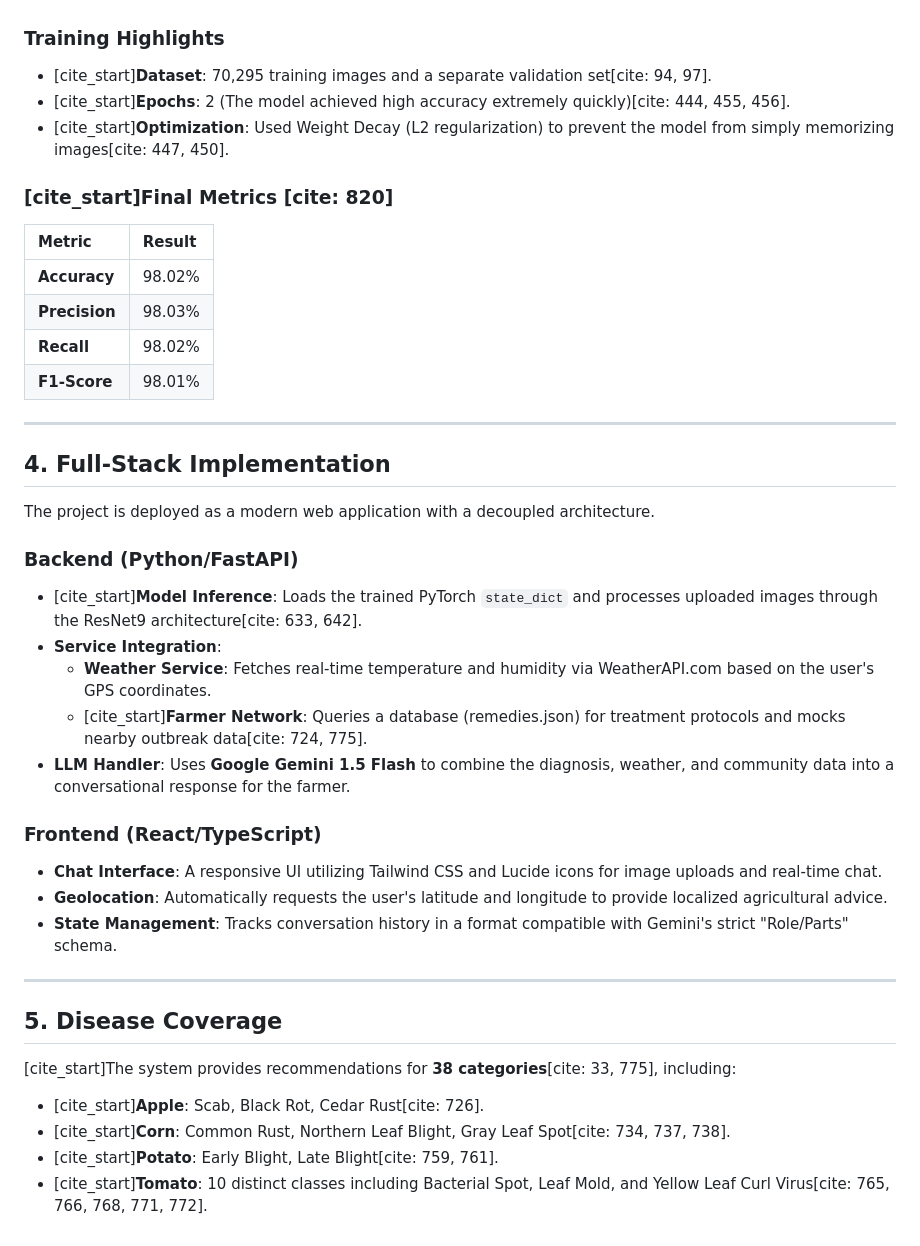
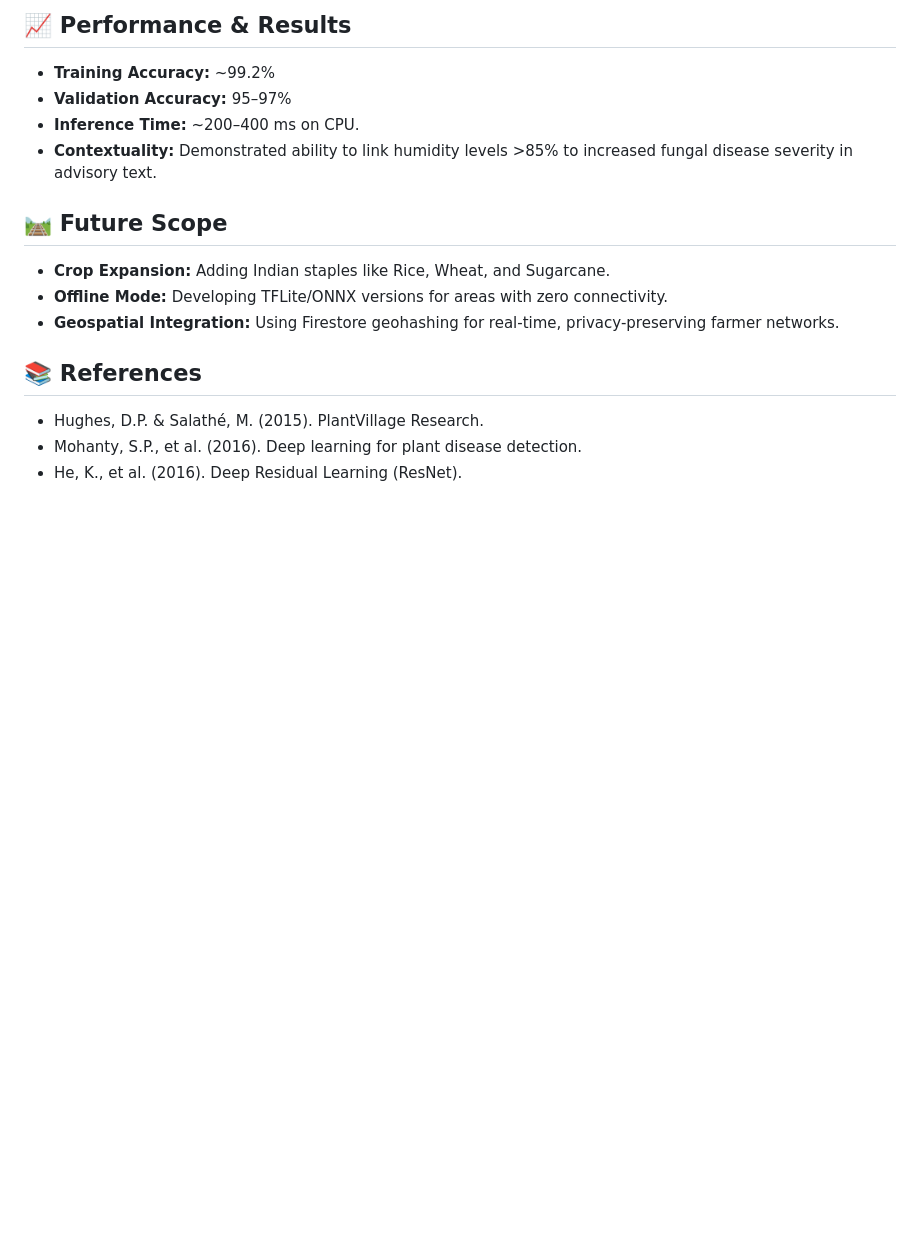
Before and after one commit to bhavya-khatri-59/aurafarm, a Markdown page: README.md, the part around one of its changes. Rendered like a GitHub page; blank space fills up the shorter version.

```diff
--- a/README.md
+++ b/README.md
@@ -32,40 +52,16 @@ This documentation covers your entire AI-driven agricultural system, from the de
 
+## 📈 Performance & Results
+* **Training Accuracy:** ~99.2%
+* **Validation Accuracy:** 95–97%
+* **Inference Time:** ~200–400 ms on CPU.
+* **Contextuality:** Demonstrated ability to link humidity levels >85% to increased fungal disease severity in advisory text.
 
-### Training Highlights
-* [cite_start]**Dataset**: 70,295 training images and a separate validation set[cite: 94, 97].
-* [cite_start]**Epochs**: 2 (The model achieved high accuracy extremely quickly)[cite: 444, 455, 456].
-* [cite_start]**Optimization**: Used Weight Decay (L2 regularization) to prevent the model from simply memorizing images[cite: 447, 450].
+## 🛤 Future Scope
+* **Crop Expansion:** Adding Indian staples like Rice, Wheat, and Sugarcane.
+* **Offline Mode:** Developing TFLite/ONNX versions for areas with zero connectivity.
+* **Geospatial Integration:** Using Firestore geohashing for real-time, privacy-preserving farmer networks.
 
-### [cite_start]Final Metrics [cite: 820]
-| Metric | Result |
-| :--- | :--- |
-| **Accuracy** | 98.02% |
-| **Precision** | 98.03% |
-| **Recall** | 98.02% |
-| **F1-Score** | 98.01% |
-
----
-
-## 4. Full-Stack Implementation
-The project is deployed as a modern web application with a decoupled architecture.
-
-### Backend (Python/FastAPI)
-* [cite_start]**Model Inference**: Loads the trained PyTorch `state_dict` and processes uploaded images through the ResNet9 architecture[cite: 633, 642].
-* **Service Integration**:
-    * **Weather Service**: Fetches real-time temperature and humidity via WeatherAPI.com based on the user's GPS coordinates.
-    * [cite_start]**Farmer Network**: Queries a database (remedies.json) for treatment protocols and mocks nearby outbreak data[cite: 724, 775].
-* **LLM Handler**: Uses **Google Gemini 1.5 Flash** to combine the diagnosis, weather, and community data into a conversational response for the farmer.
-
-### Frontend (React/TypeScript)
-* **Chat Interface**: A responsive UI utilizing Tailwind CSS and Lucide icons for image uploads and real-time chat.
-* **Geolocation**: Automatically requests the user's latitude and longitude to provide localized agricultural advice.
-* **State Management**: Tracks conversation history in a format compatible with Gemini's strict "Role/Parts" schema.
-
----
-
-## 5. Disease Coverage
-[cite_start]The system provides recommendations for **38 categories**[cite: 33, 775], including:
-* [cite_start]**Apple**: Scab, Black Rot, Cedar Rust[cite: 726].
-* [cite_start]**Corn**: Common Rust, Northern Leaf Blight, Gray Leaf Spot[cite: 734, 737, 738].
-* [cite_start]**Potato**: Early Blight, Late Blight[cite: 759, 761].
-* [cite_start]**Tomato**: 10 distinct classes including Bacterial Spot, Leaf Mold, and Yellow Leaf Curl Virus[cite: 765, 766, 768, 771, 772].
+## 📚 References
+* Hughes, D.P. & Salathé, M. (2015). PlantVillage Research.
+* Mohanty, S.P., et al. (2016). Deep learning for plant disease detection.
+* He, K., et al. (2016). Deep Residual Learning (ResNet).
```
Also changed, not shown: other parts of README.md (+40 -20 lines).
